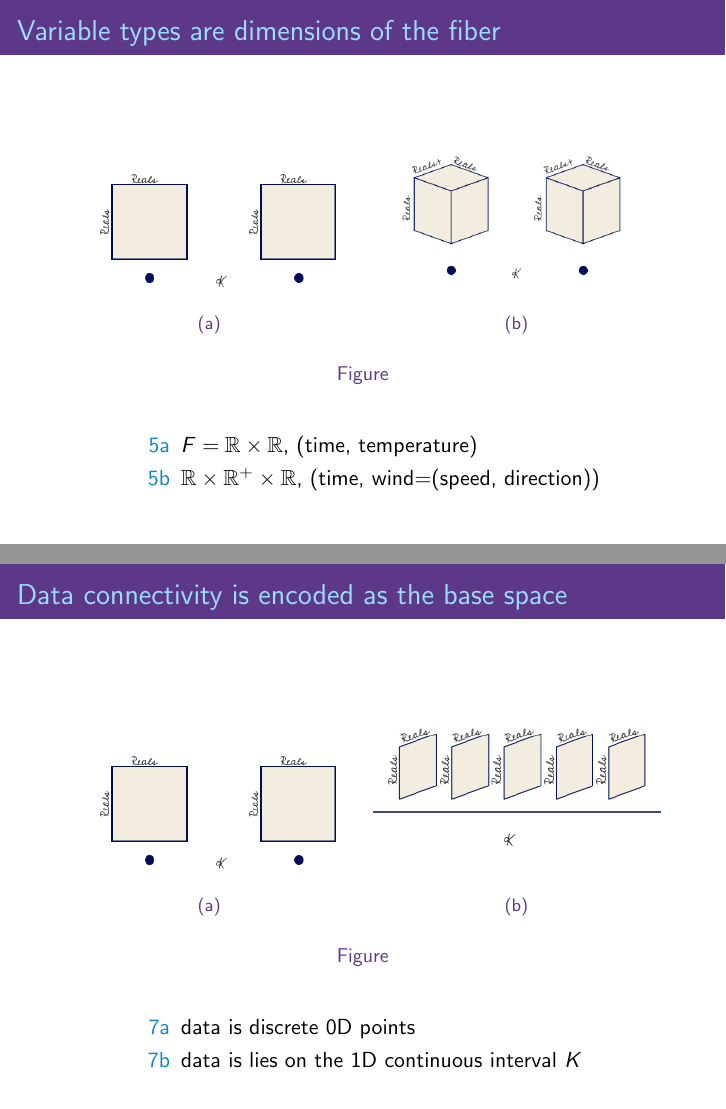
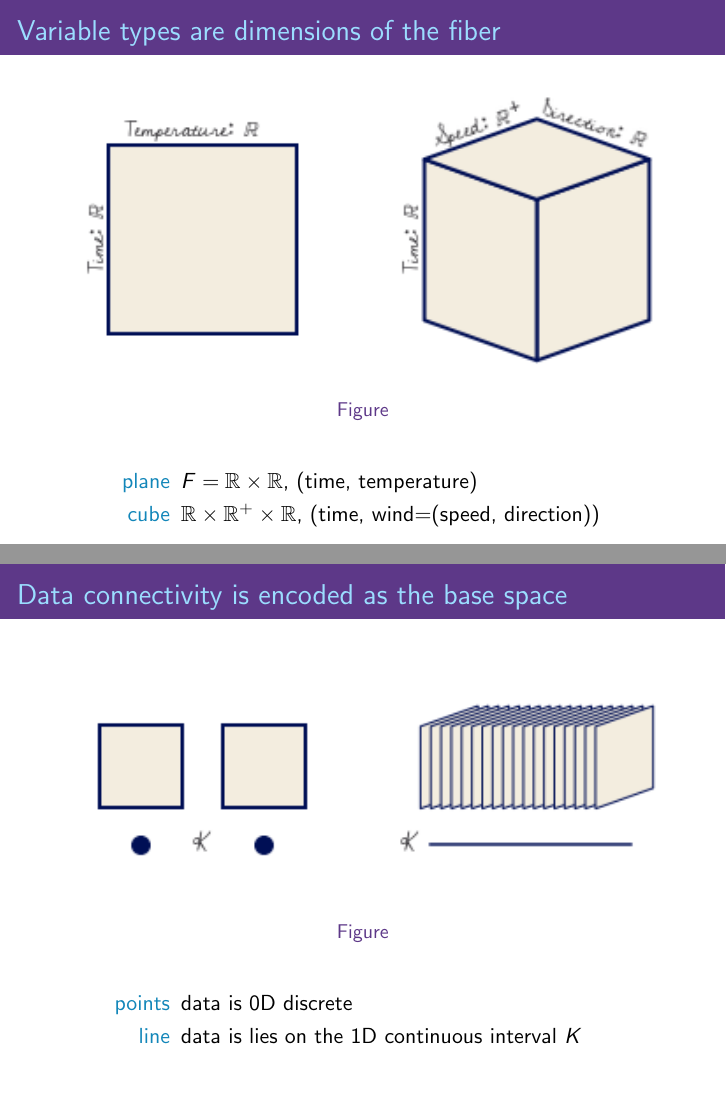
Before and after one commit to story645/proposal, LaTeX slides (slides/main.tex): pages 13 and 18 of 62, joined at a grey line. Compiled offline with pdfLaTeX.

```diff
--- a/slides/main.tex
+++ b/slides/main.tex
@@ -246,22 +246,13 @@
 
 \begin{frame}{Variable types are dimensions of the fiber}
     \begin{figure}[H]
-        \begin{subfigure}{.49\textwidth}
-            \includegraphics[width=\textwidth]{figures/math/temp_1k.png}
-            \caption{}
-            \label{fig:fiber_example_plane}
-        \end{subfigure}
-        \begin{subfigure}{.49\textwidth}
-            \includegraphics[width=\textwidth]{figures/math/temp_3f.png}
-            \caption{}
-            \label{fig:fiber_example_cube}
-        \end{subfigure}
+        \includegraphics[width=\textwidth]{figures/math/fiber.png}
         \caption{}
         \label{fig:data_fiber_example}
     \end{figure}
     \begin{description}
-        \item[\ref{fig:fiber_example_plane}]  $\dfiber=\reals\times\reals$, (time, temperature)
-        \item[\ref{fig:fiber_example_cube}]  $\reals\times\realsp\times\reals$, (time, wind=(speed, direction))
+        \item[plane]  $\dfiber=\reals\times\reals$, (time, temperature)
+        \item[cube]  $\reals\times\realsp\times\reals$, (time, wind=(speed, direction))
     \end{description}
 \end{frame}
 
@@ -312,22 +303,13 @@
 
 \begin{frame}{Data connectivity is encoded as the base space}
     \begin{figure}[H]
-        \begin{subfigure}{.49\textwidth}
-            \includegraphics[width=\textwidth]{figures/math/temp_1k.png}
-            \caption{}
-            \label{fig:base_example_discrete}
-        \end{subfigure}
-        \begin{subfigure}{.49\textwidth}
-            \includegraphics[width=\textwidth]{figures/math/temp_2f.png}
-            \caption{}
-            \label{fig:base_example_continuous}
-        \end{subfigure}
+        \includegraphics[width=1\textwidth]{figures/math/base.png}
         \caption{}
         \label{fig:base_example}
     \end{figure}
     \begin{description}
-        \item[\ref{fig:base_example_discrete}] data is discrete 0D points
-        \item[\ref{fig:base_example_continuous}]  data is lies on the 1D continuous interval \dbase\
+        \item[points] data is 0D discrete
+        \item[line]  data is lies on the 1D continuous interval \dbase\
     \end{description}
 \end{frame}
 
```
Also changed, not shown: paper/paper.tex (+18 -15 lines), paper/figures/equivariance_nu.png, paper/figures/monoid_emoji.png, paper/figures/monoid_equivariant.png (added), paper/figures/monoid_hasse.png (added), paper/figures/monoid_maps.png (added), paper/figures/monoid_monotone.png (added), paper/figures/path_of_q.png, slides/figures/math/base.png (added), slides/figures/math/fiber.png (added), slides/figures/math/fiberbundle.png, slides/figures/math/monoid_equivariant.png (added), slides/main.pdf, slides/main.tex (3 more changed lines), 5 other files.
